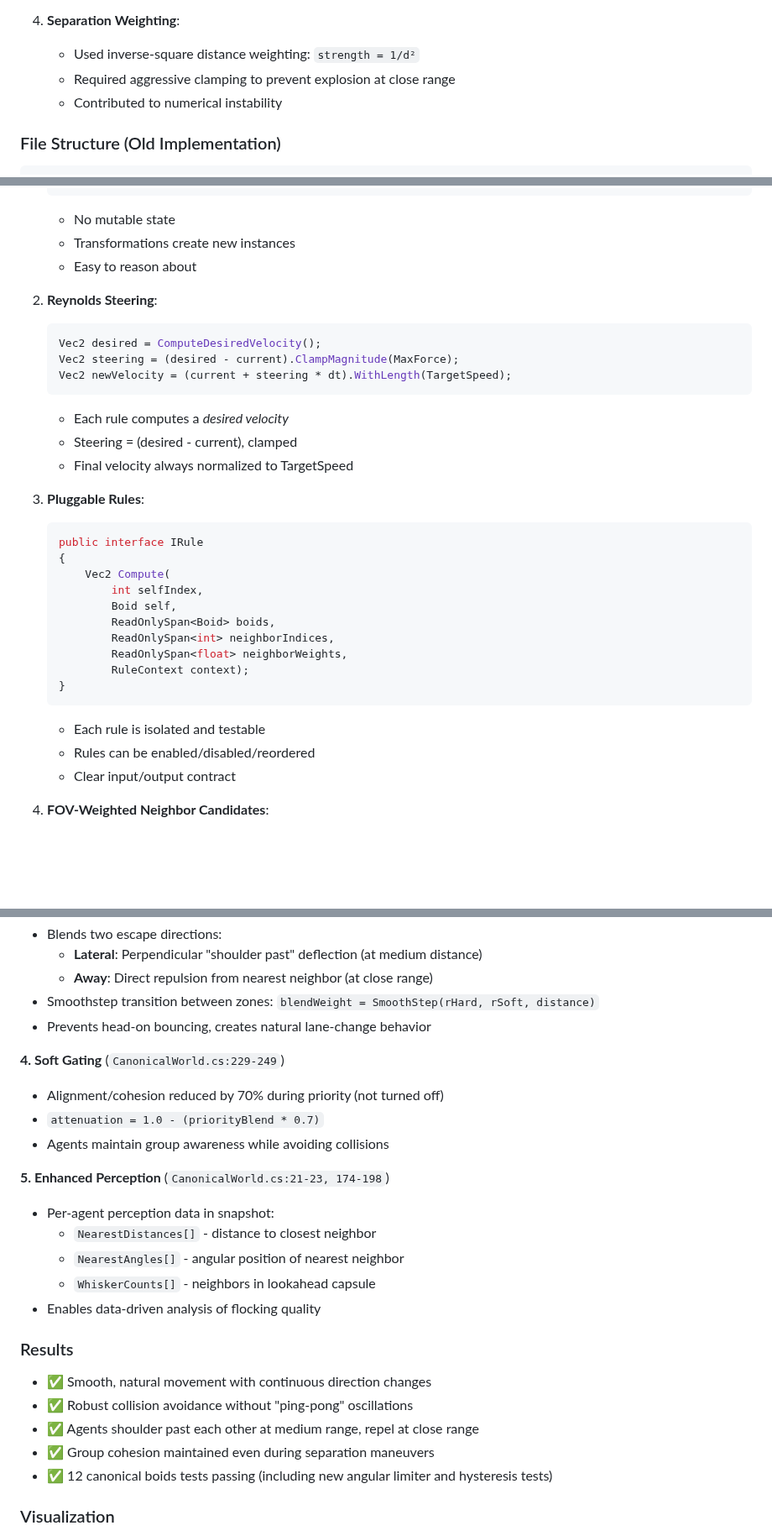
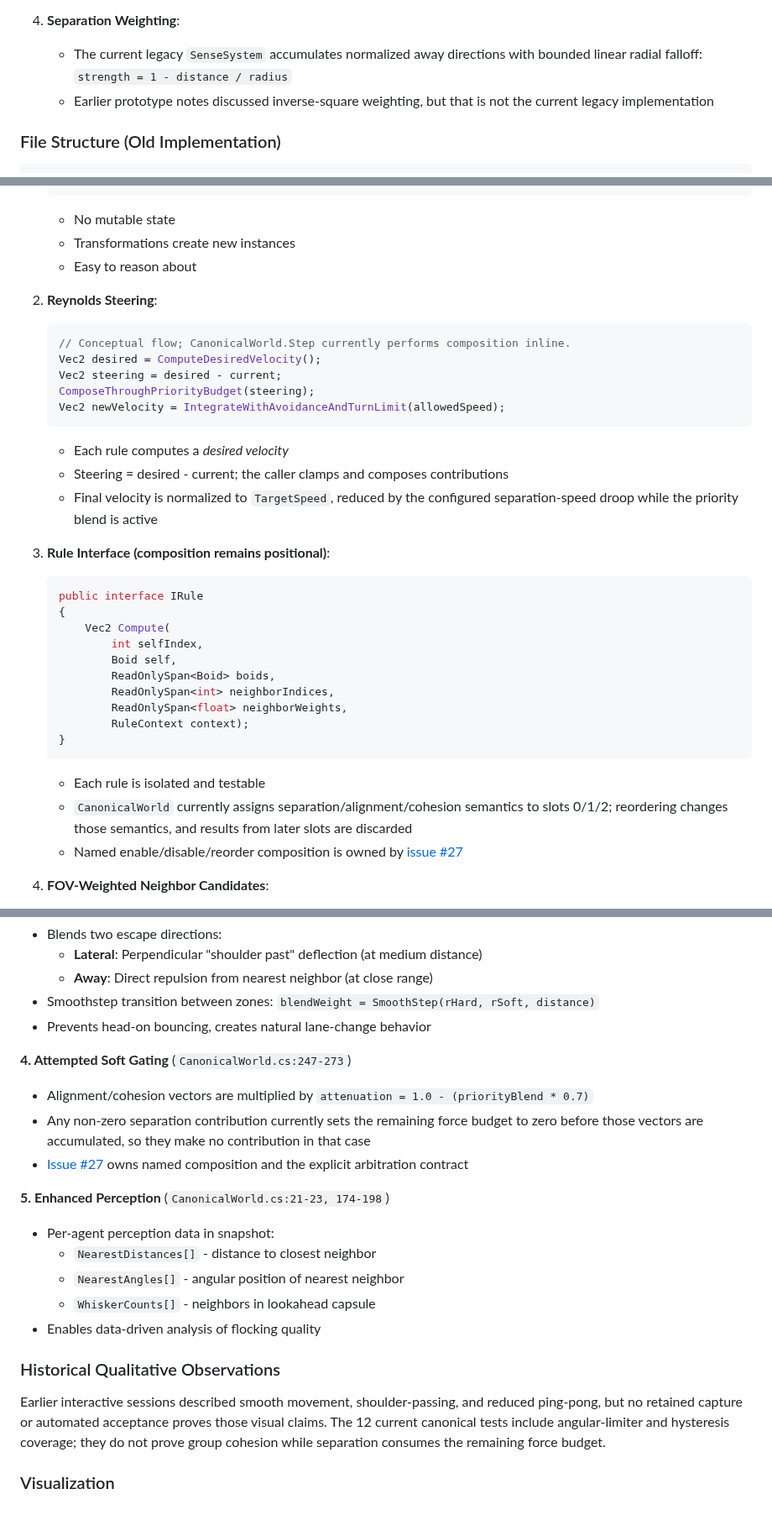
Before and after one commit to Chris0Jeky/SwarmingLilMen, a Markdown page: IMPLEMENTATION_EVOLUTION.md, 3 parts joined by grey strips. Shown at 84% size. Rendered like a GitHub page; blank space fills up the shorter version.

Commit message:
docs: correct canonical behavior claims

````diff
--- a/IMPLEMENTATION_EVOLUTION.md
+++ b/IMPLEMENTATION_EVOLUTION.md
@@ -63,9 +63,10 @@ World (SoA arrays) → Systems Pipeline → Per-Tick Updates
    - Relied on force/friction equilibrium for speed control
 
 4. **Separation Weighting**:
-   - Used inverse-square distance weighting: `strength = 1/d²`
-   - Required aggressive clamping to prevent explosion at close range
-   - Contributed to numerical instability
+   - The current legacy `SenseSystem` accumulates normalized away directions with bounded linear
+     radial falloff: `strength = 1 - distance / radius`
+   - Earlier prototype notes discussed inverse-square weighting, but that is not the current legacy
+     implementation
 
 ### File Structure (Old Implementation)
 
@@ -197,15 +202,18 @@ separation path can exceed the intended `MaxForce` budget
 
 2. **Reynolds Steering**:
    ```csharp
+   // Conceptual flow; CanonicalWorld.Step currently performs composition inline.
    Vec2 desired = ComputeDesiredVelocity();
-   Vec2 steering = (desired - current).ClampMagnitude(MaxForce);
-   Vec2 newVelocity = (current + steering * dt).WithLength(TargetSpeed);
+   Vec2 steering = desired - current;
+   ComposeThroughPriorityBudget(steering);
+   Vec2 newVelocity = IntegrateWithAvoidanceAndTurnLimit(allowedSpeed);
    ```
    - Each rule computes a *desired velocity*
-   - Steering = (desired - current), clamped
-   - Final velocity always normalized to TargetSpeed
+   - Steering = desired - current; the caller clamps and composes contributions
+   - Final velocity is normalized to `TargetSpeed`, reduced by the configured separation-speed
+     droop while the priority blend is active
 
-3. **Pluggable Rules**:
+3. **Rule Interface (composition remains positional)**:
    ```csharp
    public interface IRule
    {
@@ -219,8 +227,10 @@ separation path can exceed the intended `MaxForce` budget
    }
    ```
    - Each rule is isolated and testable
-   - Rules can be enabled/disabled/reordered
-   - Clear input/output contract
+   - `CanonicalWorld` currently assigns separation/alignment/cohesion semantics to slots 0/1/2;
+     reordering changes those semantics, and results from later slots are discarded
+   - Named enable/disable/reorder composition is owned by
+     [issue #27](https://github.com/Chris0Jeky/SwarmingLilMen/issues/27)
 
 4. **FOV-Weighted Neighbor Candidates**:
    - The intended spatial-index contract filters by radius; the current grid implementation does
@@ -445,10 +459,13 @@ After implementing the canonical boids foundation, testing revealed collision is
 - Smoothstep transition between zones: `blendWeight = SmoothStep(rHard, rSoft, distance)`
 - Prevents head-on bouncing, creates natural lane-change behavior
 
-**4. Soft Gating** (`CanonicalWorld.cs:229-249`)
-- Alignment/cohesion reduced by 70% during priority (not turned off)
-- `attenuation = 1.0 - (priorityBlend * 0.7)`
-- Agents maintain group awareness while avoiding collisions
+**4. Attempted Soft Gating** (`CanonicalWorld.cs:247-273`)
+- Alignment/cohesion vectors are multiplied by
+  `attenuation = 1.0 - (priorityBlend * 0.7)`
+- Any non-zero separation contribution currently sets the remaining force budget to zero before
+  those vectors are accumulated, so they make no contribution in that case
+- [Issue #27](https://github.com/Chris0Jeky/SwarmingLilMen/issues/27) owns named composition and the
+  explicit arbitration contract
 
 **5. Enhanced Perception** (`CanonicalWorld.cs:21-23, 174-198`)
 - Per-agent perception data in snapshot:
@@ -457,13 +474,12 @@ After implementing the canonical boids foundation, testing revealed collision is
   - `WhiskerCounts[]` - neighbors in lookahead capsule
 - Enables data-driven analysis of flocking quality
 
-### Results
+### Historical Qualitative Observations
 
-- ✅ Smooth, natural movement with continuous direction changes
-- ✅ Robust collision avoidance without "ping-pong" oscillations
-- ✅ Agents shoulder past each other at medium range, repel at close range
-- ✅ Group cohesion maintained even during separation maneuvers
-- ✅ 12 canonical boids tests passing (including new angular limiter and hysteresis tests)
+Earlier interactive sessions described smooth movement, shoulder-passing, and reduced ping-pong,
+but no retained capture or automated acceptance proves those visual claims. The 12 current canonical
+tests include angular-limiter and hysteresis coverage; they do not prove group cohesion while
+separation consumes the remaining force budget.
 
 ### Visualization
 
````
Also changed, not shown: other parts of IMPLEMENTATION_EVOLUTION.md (+42 -31 lines), PROJECT_STATUS.md (+25 -14 lines).
